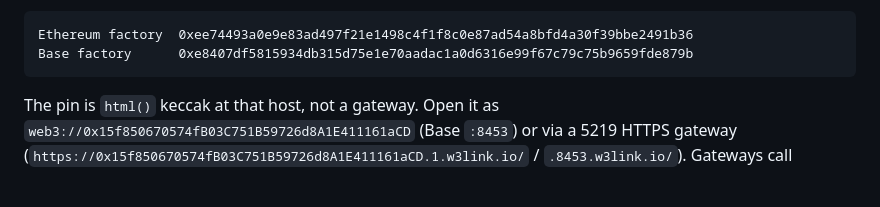
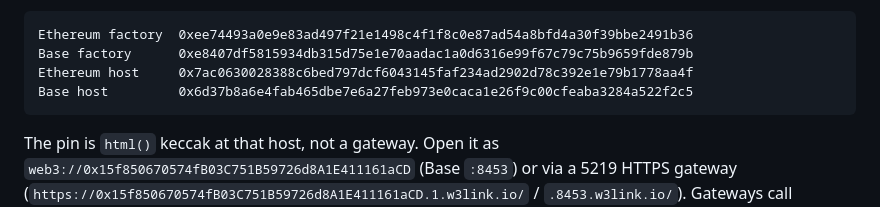
Before and after one commit to eevisceral/blacksmith-wallet, a Markdown page: README.md, the part around the change. Rendered like a GitHub page; blank space fills up the shorter version.

Commit message:
Drop private agent notes and record the live host transactions.
AGENTS.md stays contributor guidance. The GitHub homepage was still an older host.

````diff
--- a/README.md
+++ b/README.md
@@ -78,6 +78,8 @@ Creation txs (Nick factory). Forge `broadcast/` JSON is local operator log — n
 ```
 Ethereum factory  0xee74493a0e9e83ad497f21e1498c4f1f8c0e87ad54a8bfd4a30f39bbe2491b36
 Base factory      0xe8407df5815934db315d75e1e70aadac1a0d6316e99f67c79c75b9659fde879b
+Ethereum host     0x7ac0630028388c6bed797dcf6043145faf234ad2902d78c392e1e79b1778aa4f
+Base host         0x6d37b8a6e4fab465dbe7e6a27feb973e0caca1e26f9c00cfeaba3284a522f2c5
 ```
 
 The pin is `html()` keccak at that host, not a gateway. Open it as `web3://0x15f850670574fB03C751B59726d8A1E411161aCD` (Base `:8453`) or via a 5219 HTTPS gateway (`https://0x15f850670574fB03C751B59726d8A1E411161aCD.1.w3link.io/` / `.8453.w3link.io/`). Gateways call `request()` and may wrap the HTML. VersionHost capacity is 1–16 chunks. `dist/index.html` is the page those commands deploy. Changing it changes the keccak and the host address.
````
Also changed, not shown: AGENTS.md (+1 -7 lines).
